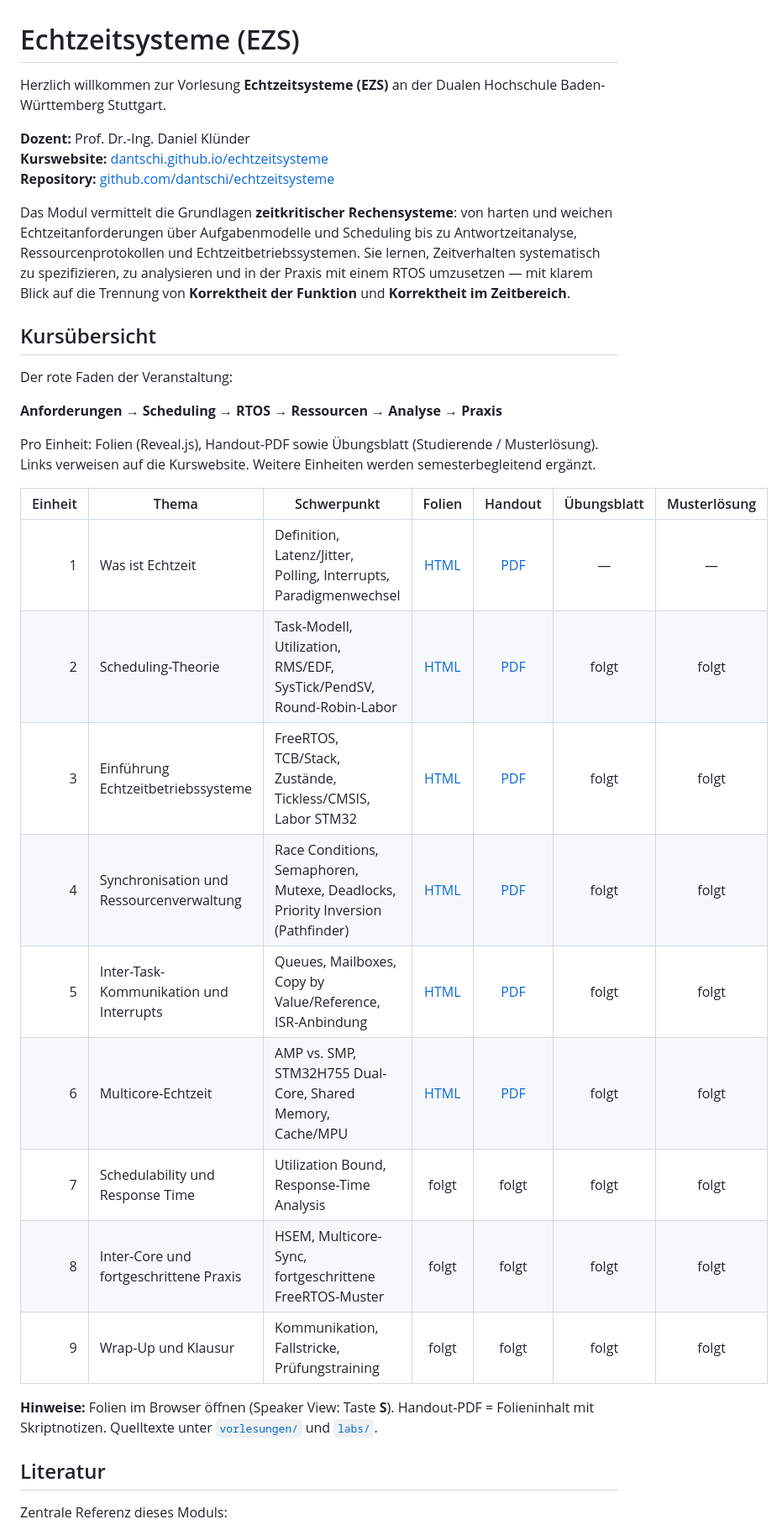
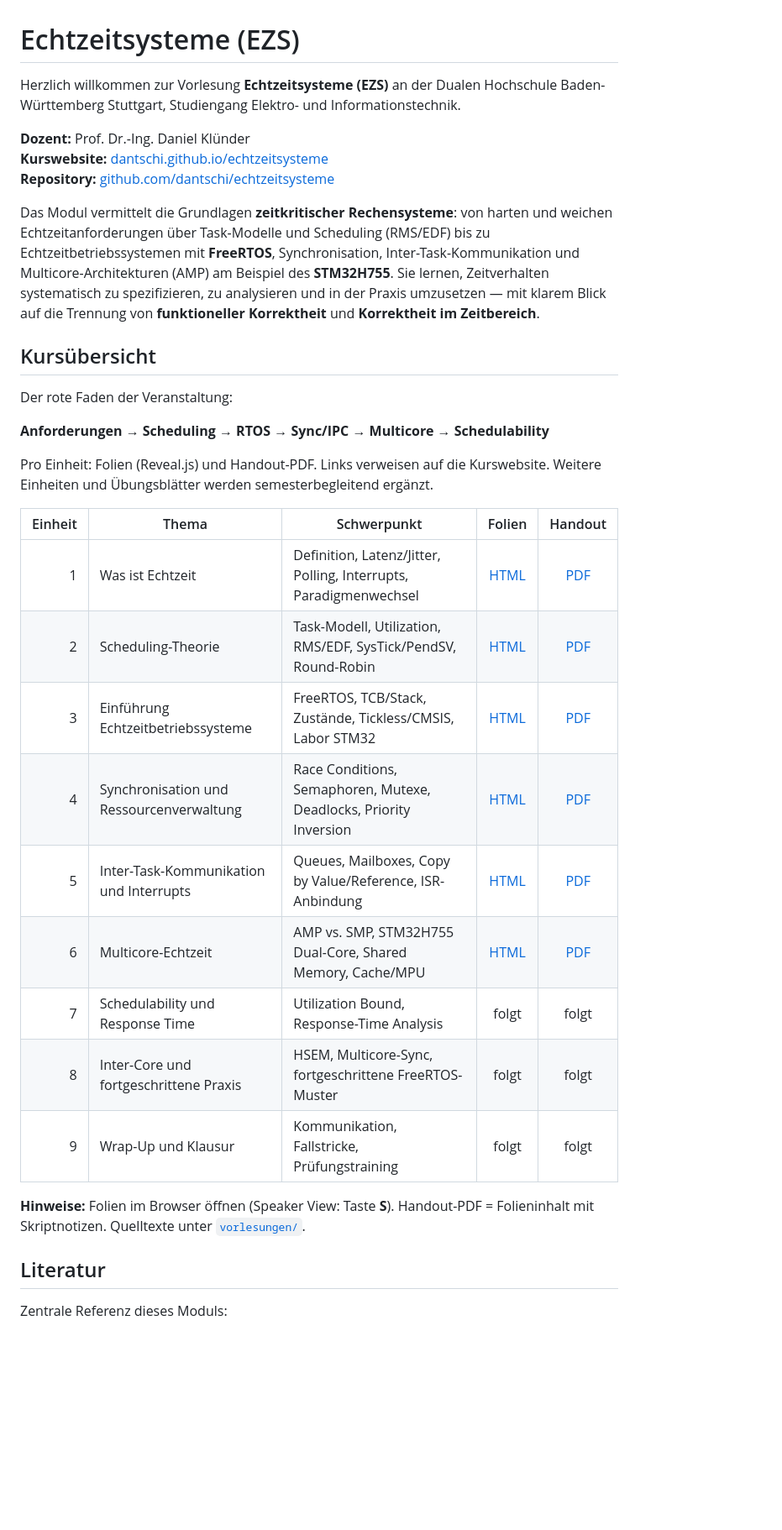
Before and after one commit to dantschi/echtzeitsysteme, a Markdown page: README.md, the part around one of its changes. Shown at 84% size. Rendered like a GitHub page; blank space fills up the shorter version.

Commit message:
README im MCT1-Stil für Echtzeitsysteme überarbeiten.
Co-authored-by: Cursor <cursoragent@cursor.com>

```diff
--- a/README.md
+++ b/README.md
@@ -1,34 +1,34 @@
 # Echtzeitsysteme (EZS)
 
-Herzlich willkommen zur Vorlesung **Echtzeitsysteme (EZS)** an der Dualen Hochschule Baden-Württemberg Stuttgart.
+Herzlich willkommen zur Vorlesung **Echtzeitsysteme (EZS)** an der Dualen Hochschule Baden-Württemberg Stuttgart, Studiengang Elektro- und Informationstechnik.
 
 **Dozent:** Prof. Dr.-Ing. Daniel Klünder
 **Kurswebsite:** [dantschi.github.io/echtzeitsysteme](https://dantschi.github.io/echtzeitsysteme/)
 **Repository:** [github.com/dantschi/echtzeitsysteme](https://github.com/dantschi/echtzeitsysteme)
 
-Das Modul vermittelt die Grundlagen **zeitkritischer Rechensysteme**: von harten und weichen Echtzeitanforderungen über Aufgabenmodelle und Scheduling bis zu Antwortzeitanalyse, Ressourcenprotokollen und Echtzeitbetriebssystemen. Sie lernen, Zeitverhalten systematisch zu spezifizieren, zu analysieren und in der Praxis mit einem RTOS umzusetzen — mit klarem Blick auf die Trennung von **Korrektheit der Funktion** und **Korrektheit im Zeitbereich**.
+Das Modul vermittelt die Grundlagen **zeitkritischer Rechensysteme**: von harten und weichen Echtzeitanforderungen über Task-Modelle und Scheduling (RMS/EDF) bis zu Echtzeitbetriebssystemen mit **FreeRTOS**, Synchronisation, Inter-Task-Kommunikation und Multicore-Architekturen (AMP) am Beispiel des **STM32H755**. Sie lernen, Zeitverhalten systematisch zu spezifizieren, zu analysieren und in der Praxis umzusetzen — mit klarem Blick auf die Trennung von **funktioneller Korrektheit** und **Korrektheit im Zeitbereich**.
 
 ## Kursübersicht
 
 Der rote Faden der Veranstaltung:
 
-**Anforderungen → Scheduling → RTOS → Ressourcen → Analyse → Praxis**
+**Anforderungen → Scheduling → RTOS → Sync/IPC → Multicore → Schedulability**
 
-Pro Einheit: Folien (Reveal.js), Handout-PDF sowie Übungsblatt (Studierende / Musterlösung). Links verweisen auf die Kurswebsite. Weitere Einheiten werden semesterbegleitend ergänzt.
+Pro Einheit: Folien (Reveal.js) und Handout-PDF. Links verweisen auf die Kurswebsite. Weitere Einheiten und Übungsblätter werden semesterbegleitend ergänzt.
 
-| Einheit | Thema | Schwerpunkt | Folien | Handout | Übungsblatt | Musterlösung |
-|--------:|-------|-------------|:------:|:-------:|:-----------:|:------------:|
-| 1 | Was ist Echtzeit | Definition, Latenz/Jitter, Polling, Interrupts, Paradigmenwechsel | [HTML](https://dantschi.github.io/echtzeitsysteme/vorlesungen/01_was-ist-echtzeit.html) | [PDF](https://dantschi.github.io/echtzeitsysteme/vorlesungen/01_was-ist-echtzeit-handout.pdf) | — | — |
-| 2 | Scheduling-Theorie | Task-Modell, Utilization, RMS/EDF, SysTick/PendSV, Round-Robin-Labor | [HTML](https://dantschi.github.io/echtzeitsysteme/vorlesungen/02_scheduling-theorie.html) | [PDF](https://dantschi.github.io/echtzeitsysteme/vorlesungen/02_scheduling-theorie-handout.pdf) | folgt | folgt |
-| 3 | Einführung Echtzeitbetriebssysteme | FreeRTOS, TCB/Stack, Zustände, Tickless/CMSIS, Labor STM32 | [HTML](https://dantschi.github.io/echtzeitsysteme/vorlesungen/03_einfuehrung-rtos.html) | [PDF](https://dantschi.github.io/echtzeitsysteme/vorlesungen/03_einfuehrung-rtos-handout.pdf) | folgt | folgt |
-| 4 | Synchronisation und Ressourcenverwaltung | Race Conditions, Semaphoren, Mutexe, Deadlocks, Priority Inversion (Pathfinder) | [HTML](https://dantschi.github.io/echtzeitsysteme/vorlesungen/04_synchronisation-ressourcen.html) | [PDF](https://dantschi.github.io/echtzeitsysteme/vorlesungen/04_synchronisation-ressourcen-handout.pdf) | folgt | folgt |
-| 5 | Inter-Task-Kommunikation und Interrupts | Queues, Mailboxes, Copy by Value/Reference, ISR-Anbindung | [HTML](https://dantschi.github.io/echtzeitsysteme/vorlesungen/05_inter-task-kommunikation.html) | [PDF](https://dantschi.github.io/echtzeitsysteme/vorlesungen/05_inter-task-kommunikation-handout.pdf) | folgt | folgt |
-| 6 | Multicore-Echtzeit | AMP vs. SMP, STM32H755 Dual-Core, Shared Memory, Cache/MPU | [HTML](https://dantschi.github.io/echtzeitsysteme/vorlesungen/06_multicore-echtzeit.html) | [PDF](https://dantschi.github.io/echtzeitsysteme/vorlesungen/06_multicore-echtzeit-handout.pdf) | folgt | folgt |
-| 7 | Schedulability und Response Time | Utilization Bound, Response-Time Analysis | folgt | folgt | folgt | folgt |
-| 8 | Inter-Core und fortgeschrittene Praxis | HSEM, Multicore-Sync, fortgeschrittene FreeRTOS-Muster | folgt | folgt | folgt | folgt |
-| 9 | Wrap-Up und Klausur | Kommunikation, Fallstricke, Prüfungstraining | folgt | folgt | folgt | folgt |
+| Einheit | Thema | Schwerpunkt | Folien | Handout |
+|--------:|-------|-------------|:------:|:-------:|
+| 1 | Was ist Echtzeit | Definition, Latenz/Jitter, Polling, Interrupts, Paradigmenwechsel | [HTML](https://dantschi.github.io/echtzeitsysteme/vorlesungen/01_was-ist-echtzeit.html) | [PDF](https://dantschi.github.io/echtzeitsysteme/vorlesungen/01_was-ist-echtzeit-handout.pdf) |
+| 2 | Scheduling-Theorie | Task-Modell, Utilization, RMS/EDF, SysTick/PendSV, Round-Robin | [HTML](https://dantschi.github.io/echtzeitsysteme/vorlesungen/02_scheduling-theorie.html) | [PDF](https://dantschi.github.io/echtzeitsysteme/vorlesungen/02_scheduling-theorie-handout.pdf) |
+| 3 | Einführung Echtzeitbetriebssysteme | FreeRTOS, TCB/Stack, Zustände, Tickless/CMSIS, Labor STM32 | [HTML](https://dantschi.github.io/echtzeitsysteme/vorlesungen/03_einfuehrung-rtos.html) | [PDF](https://dantschi.github.io/echtzeitsysteme/vorlesungen/03_einfuehrung-rtos-handout.pdf) |
+| 4 | Synchronisation und Ressourcenverwaltung | Race Conditions, Semaphoren, Mutexe, Deadlocks, Priority Inversion | [HTML](https://dantschi.github.io/echtzeitsysteme/vorlesungen/04_synchronisation-ressourcen.html) | [PDF](https://dantschi.github.io/echtzeitsysteme/vorlesungen/04_synchronisation-ressourcen-handout.pdf) |
+| 5 | Inter-Task-Kommunikation und Interrupts | Queues, Mailboxes, Copy by Value/Reference, ISR-Anbindung | [HTML](https://dantschi.github.io/echtzeitsysteme/vorlesungen/05_inter-task-kommunikation.html) | [PDF](https://dantschi.github.io/echtzeitsysteme/vorlesungen/05_inter-task-kommunikation-handout.pdf) |
+| 6 | Multicore-Echtzeit | AMP vs. SMP, STM32H755 Dual-Core, Shared Memory, Cache/MPU | [HTML](https://dantschi.github.io/echtzeitsysteme/vorlesungen/06_multicore-echtzeit.html) | [PDF](https://dantschi.github.io/echtzeitsysteme/vorlesungen/06_multicore-echtzeit-handout.pdf) |
+| 7 | Schedulability und Response Time | Utilization Bound, Response-Time Analysis | folgt | folgt |
+| 8 | Inter-Core und fortgeschrittene Praxis | HSEM, Multicore-Sync, fortgeschrittene FreeRTOS-Muster | folgt | folgt |
+| 9 | Wrap-Up und Klausur | Kommunikation, Fallstricke, Prüfungstraining | folgt | folgt |
 
-**Hinweise:** Folien im Browser öffnen (Speaker View: Taste **S**). Handout-PDF = Folieninhalt mit Skriptnotizen. Quelltexte unter [`vorlesungen/`](vorlesungen/) und [`labs/`](labs/).
+**Hinweise:** Folien im Browser öffnen (Speaker View: Taste **S**). Handout-PDF = Folieninhalt mit Skriptnotizen. Quelltexte unter [`vorlesungen/`](vorlesungen/).
 
 ## Literatur
 
```
Also changed, not shown: other parts of README.md (+2 -1 lines).
